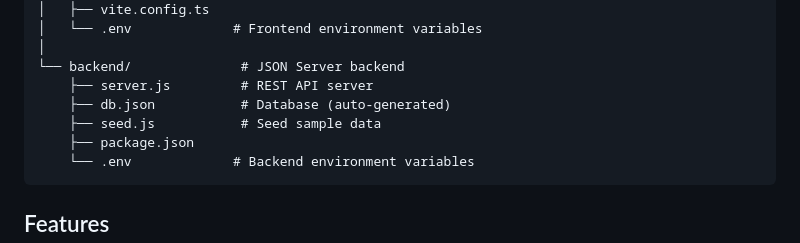
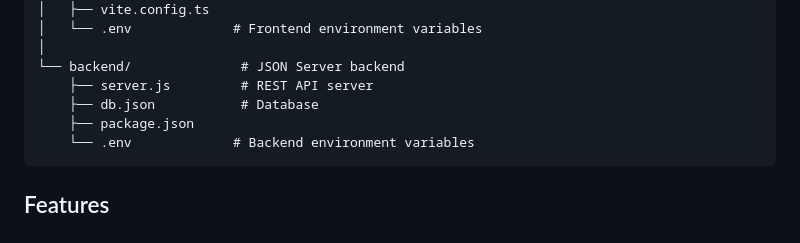
Before and after one commit to vaishnavimudigonda/CookBook-Your-Virtual-Kitchen-Assistant, a Markdown page: README.md, the part around the change. Rendered like a GitHub page.

````diff
--- a/README.md
+++ b/README.md
@@ -20,8 +20,7 @@ cookbook/
 │
 └── backend/              # JSON Server backend
     ├── server.js         # REST API server
-    ├── db.json           # Database (auto-generated)
-    ├── seed.js           # Seed sample data
+    ├── db.json           # Database
     ├── package.json
     └── .env             # Backend environment variables
 ```
````
